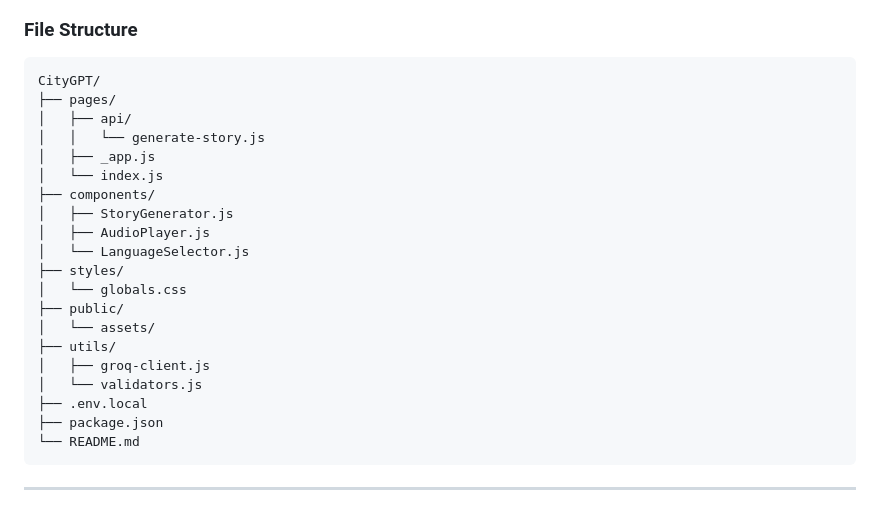
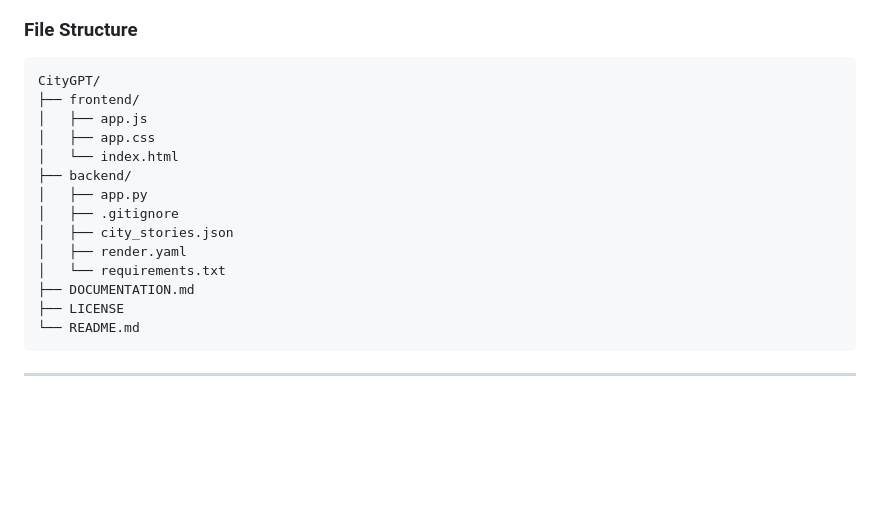
Before and after one commit to Debanga-06/CityGPT, a Markdown page: DOCUMENTATION.md, the part around the change. GitHub-like rendering; blank space fills up the shorter version.

````diff
--- a/DOCUMENTATION.md
+++ b/DOCUMENTATION.md
@@ -252,24 +252,18 @@ npm run analyze      # Bundle analysis
 
 ```
 CityGPT/
-├── pages/
-│   ├── api/
-│   │   └── generate-story.js
-│   ├── _app.js
-│   └── index.js
-├── components/
-│   ├── StoryGenerator.js
-│   ├── AudioPlayer.js
-│   └── LanguageSelector.js
-├── styles/
-│   └── globals.css
-├── public/
-│   └── assets/
-├── utils/
-│   ├── groq-client.js
-│   └── validators.js
-├── .env.local
-├── package.json
+├── frontend/
+│   ├── app.js
+│   ├── app.css
+│   └── index.html
+├── backend/
+│   ├── app.py
+│   ├── .gitignore
+│   ├── city_stories.json
+│   ├── render.yaml
+│   └── requirements.txt
+├── DOCUMENTATION.md
+├── LICENSE
 └── README.md
 ```
 
````
